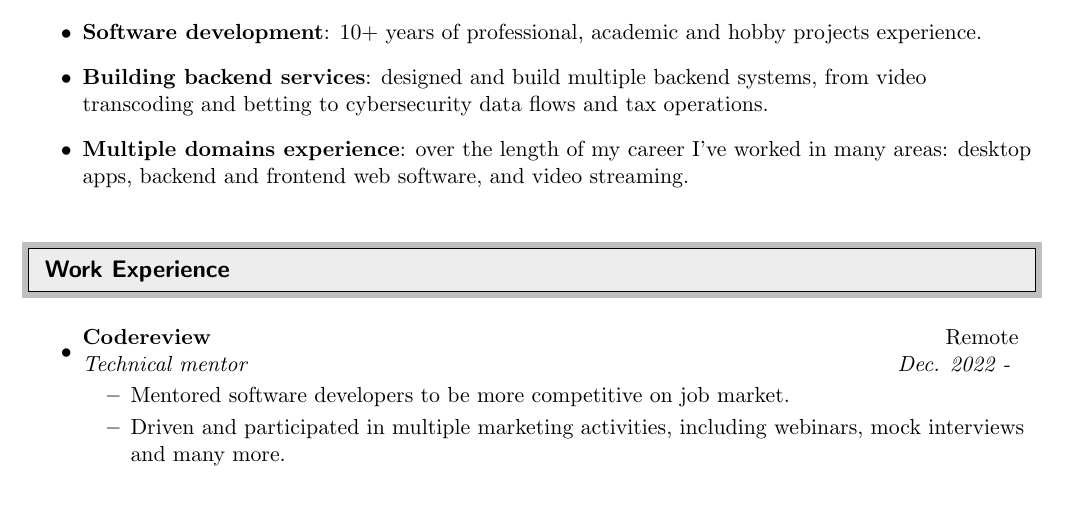
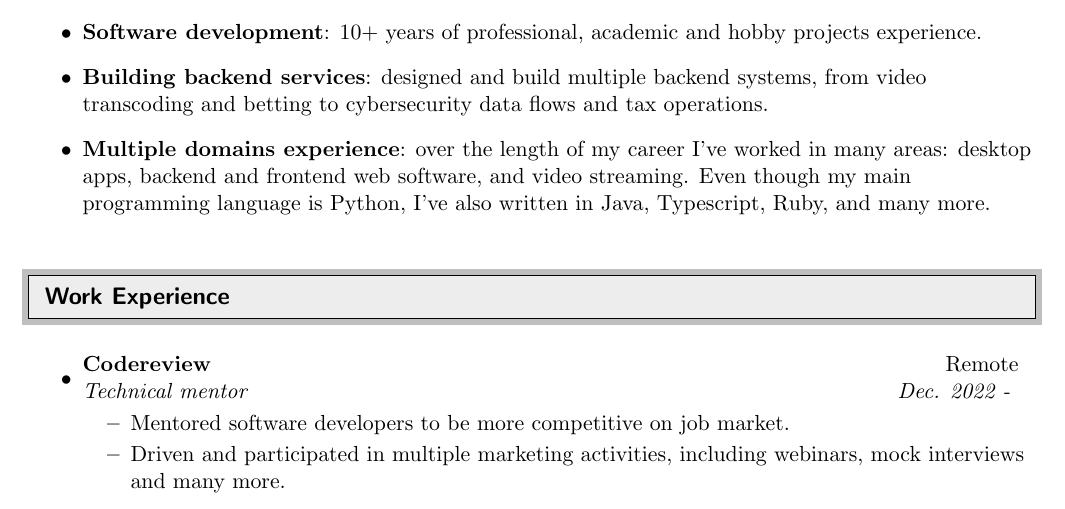
Before and after one commit to saigono/cv, a LaTeX CV (cv.tex): part of page 1 of 2, cut so that both start at the same text. Compiled offline with pdfLaTeX.

Commit message:
Added a sentence about programming languages

```diff
--- a/cv.tex
+++ b/cv.tex
@@ -89,7 +89,7 @@
 	      \textbf{Building backend services}: designed and build multiple backend systems, from video transcoding and betting to cybersecurity data flows and tax operations.
 	\item
 	      \textbf{Multiple domains experience}: over the length of my career I've worked in many areas: desktop apps, backend and frontend web software,
-	      and video streaming.
+	      and video streaming. Even though my main programming language is Python, I've also written in Java, Typescript, Ruby, and many more.
 \end{itemize}
 
 %%%%%%%%%%%%%%%%%%%%%%%%%%%%%%
```
Also changed, not shown: cv.pdf.
